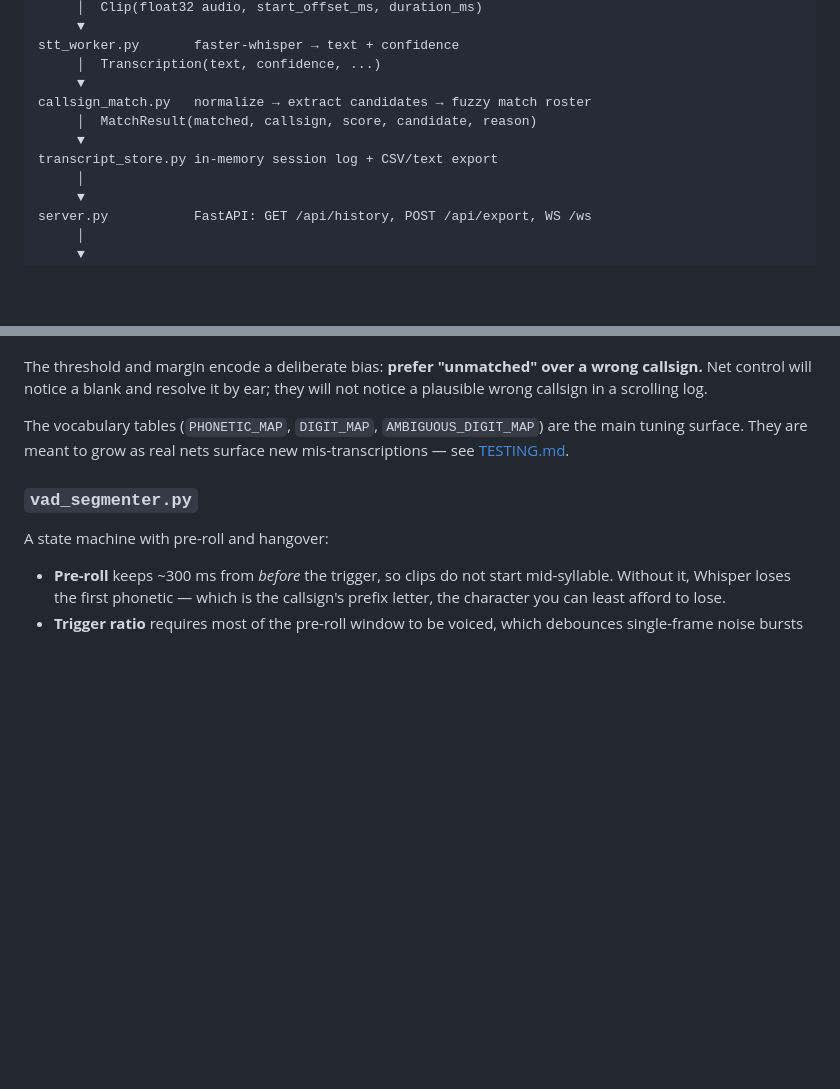
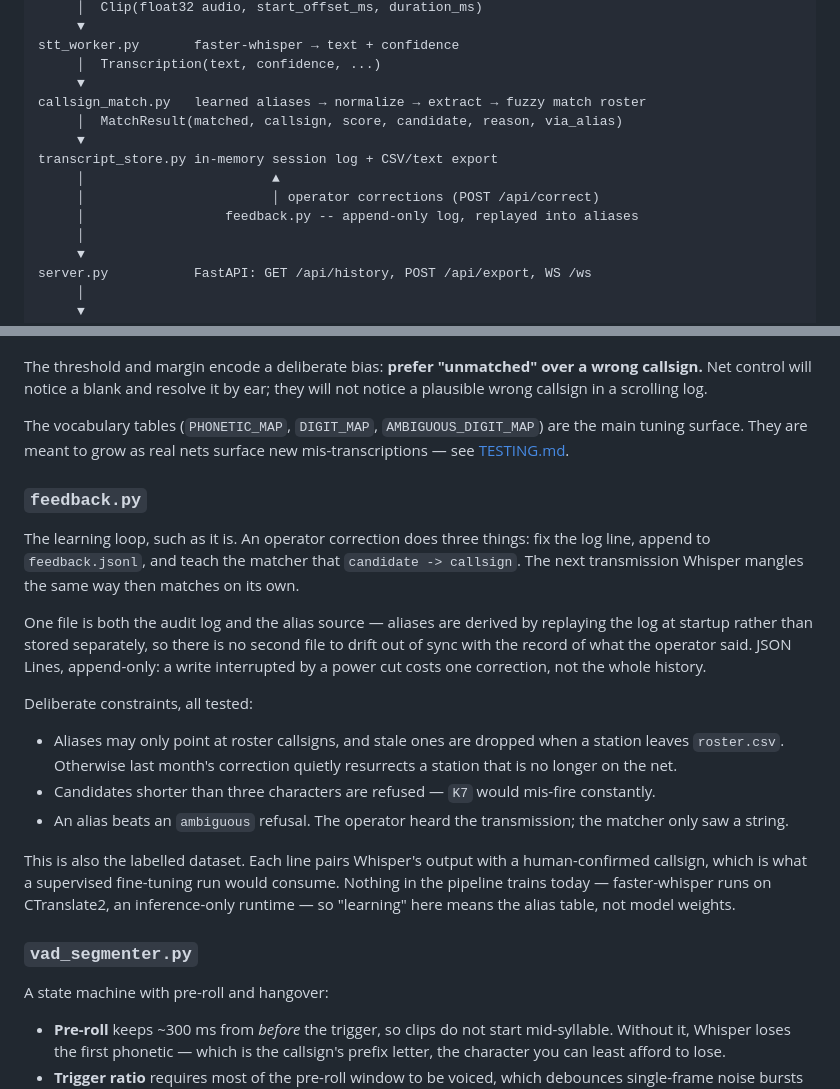
Before and after one commit to shnikees/netcontroller, a Markdown page: docs/ARCHITECTURE.md, 2 parts joined by grey strips. Rendered like a GitHub page; blank space fills up the shorter version.

```diff
--- a/docs/ARCHITECTURE.md
+++ b/docs/ARCHITECTURE.md
@@ -17,10 +17,13 @@ vad_segmenter.py    webrtcvad state machine → one Clip per transmission
 stt_worker.py       faster-whisper → text + confidence
      │  Transcription(text, confidence, ...)
      ▼
-callsign_match.py   normalize → extract candidates → fuzzy match roster
-     │  MatchResult(matched, callsign, score, candidate, reason)
+callsign_match.py   learned aliases → normalize → extract → fuzzy match roster
+     │  MatchResult(matched, callsign, score, candidate, reason, via_alias)
      ▼
 transcript_store.py in-memory session log + CSV/text export
+     │                        ▲
+     │                        │ operator corrections (POST /api/correct)
+     │                  feedback.py -- append-only log, replayed into aliases
      │
      ▼
 server.py           FastAPI: GET /api/history, POST /api/export, WS /ws
@@ -76,6 +79,35 @@ The vocabulary tables (`PHONETIC_MAP`, `DIGIT_MAP`, `AMBIGUOUS_DIGIT_MAP`) are
 the main tuning surface. They are meant to grow as real nets surface new
 mis-transcriptions — see [TESTING.md](TESTING.md).
 
+### `feedback.py`
+
+The learning loop, such as it is. An operator correction does three things: fix
+the log line, append to `feedback.jsonl`, and teach the matcher that
+`candidate -> callsign`. The next transmission Whisper mangles the same way then
+matches on its own.
+
+One file is both the audit log and the alias source — aliases are derived by
+replaying the log at startup rather than stored separately, so there is no
+second file to drift out of sync with the record of what the operator said.
+JSON Lines, append-only: a write interrupted by a power cut costs one
+correction, not the whole history.
+
+Deliberate constraints, all tested:
+
+- Aliases may only point at roster callsigns, and stale ones are dropped when a
+  station leaves `roster.csv`. Otherwise last month's correction quietly
+  resurrects a station that is no longer on the net.
+- Candidates shorter than three characters are refused — `K7` would mis-fire
+  constantly.
+- An alias beats an `ambiguous` refusal. The operator heard the transmission;
+  the matcher only saw a string.
+
+This is also the labelled dataset. Each line pairs Whisper's output with a
+human-confirmed callsign, which is what a supervised fine-tuning run would
+consume. Nothing in the pipeline trains today — faster-whisper runs on
+CTranslate2, an inference-only runtime — so "learning" here means the alias
+table, not model weights.
+
 ### `vad_segmenter.py`
 
 A state machine with pre-roll and hangover:
```
Also changed, not shown: README.md (+34 -2 lines), docs/TESTING.md (+3 -1 lines), docs/images/dashboard.png, 14 other files.
